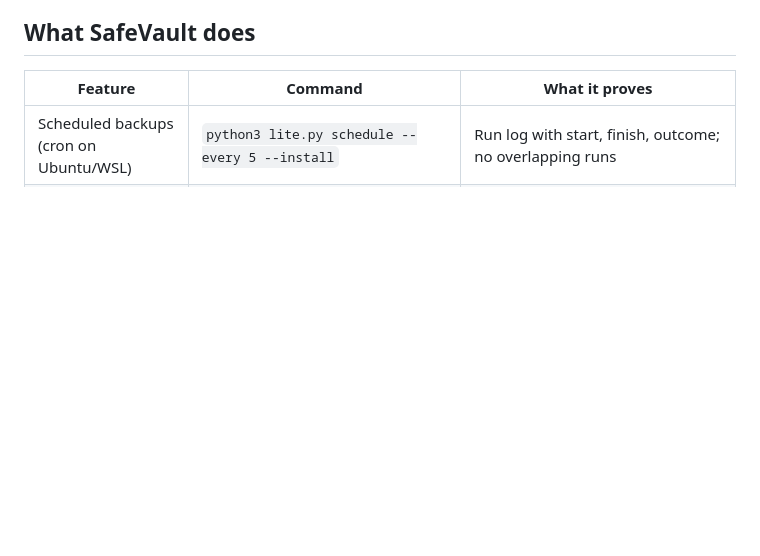
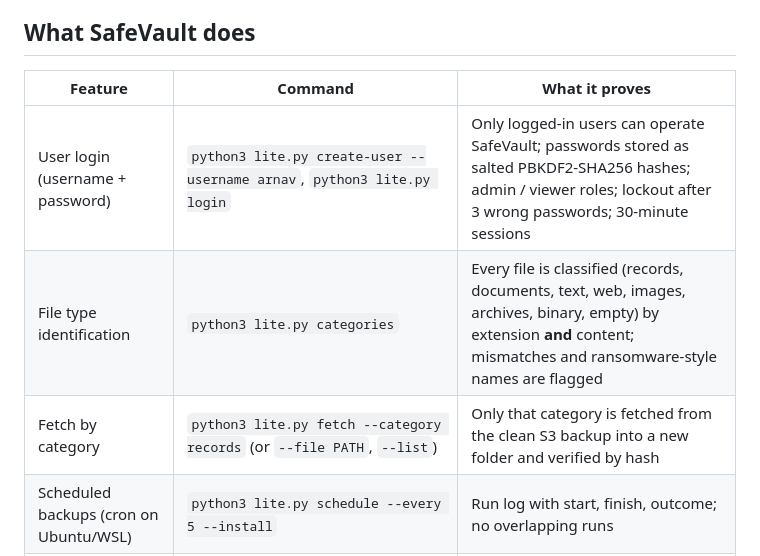
Before and after one commit to Armstrong24/Safevault, a Markdown page: README.md, the part around one of its changes. GitHub-like rendering; blank space fills up the shorter version.

```diff
--- a/README.md
+++ b/README.md
@@ -18,6 +18,9 @@ Department data is often backed up by hand to pen drives or shared folders conne
 
 | Feature | Command | What it proves |
 |---|---|---|
+| User login (username + password) | `python3 lite.py create-user --username arnav`, `python3 lite.py login` | Only logged-in users can operate SafeVault; passwords stored as salted PBKDF2-SHA256 hashes; admin / viewer roles; lockout after 3 wrong passwords; 30-minute sessions |
+| File type identification | `python3 lite.py categories` | Every file is classified (records, documents, text, web, images, archives, binary, empty) by extension **and** content; mismatches and ransomware-style names are flagged |
+| Fetch by category | `python3 lite.py fetch --category records` (or `--file PATH`, `--list`) | Only that category is fetched from the clean S3 backup into a new folder and verified by hash |
 | Scheduled backups (cron on Ubuntu/WSL) | `python3 lite.py schedule --every 5 --install` | Run log with start, finish, outcome; no overlapping runs |
 | One backup | `python3 lite.py run-backup` | Compressed archive + SHA-256 manifest uploaded to S3 (versioned, Object Lock) |
 | Verify protection | `python3 lite.py verify-protection` | Versioning, Object Lock, retention, encryption and public-access block, read live from AWS |
```
Also changed, not shown: other parts of README.md (+15 -4 lines).
